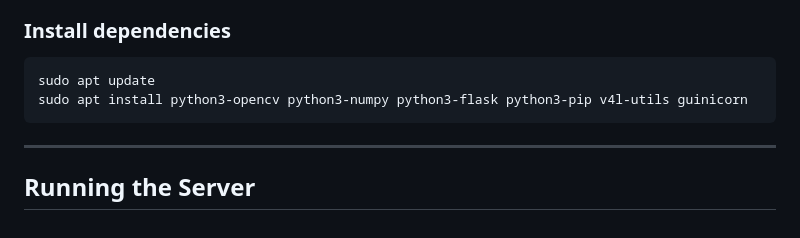
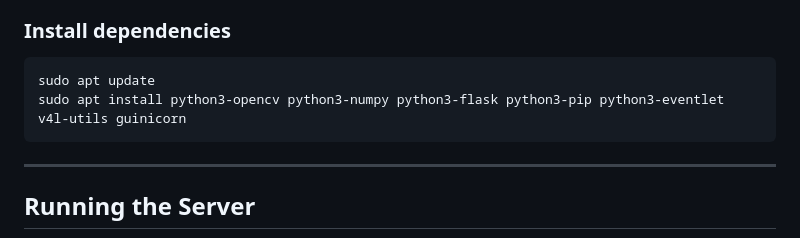
Before and after one commit to mohas95/pi_cam_server, a Markdown page: README.md, the part around the change. Rendered like a GitHub page.

````diff
--- a/README.md
+++ b/README.md
@@ -31,7 +31,7 @@ Supports **live MJPEG video streaming**, **lossless PNG snapshots**, and **raw N
 ### Install dependencies
 ```bash
 sudo apt update
-sudo apt install python3-opencv python3-numpy python3-flask python3-pip v4l-utils guinicorn
+sudo apt install python3-opencv python3-numpy python3-flask python3-pip python3-eventlet v4l-utils guinicorn
 ```
 ---
 
````
